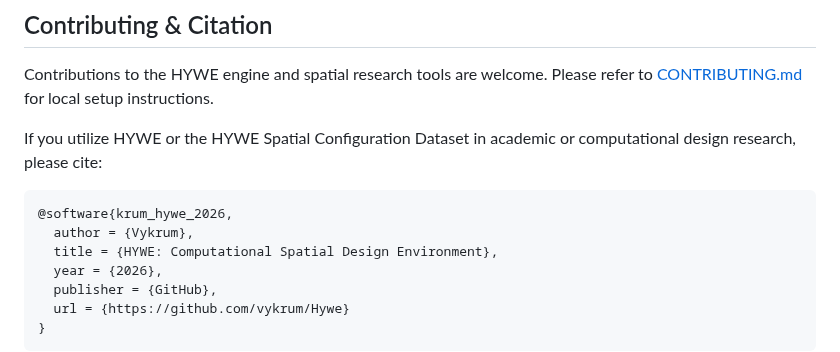
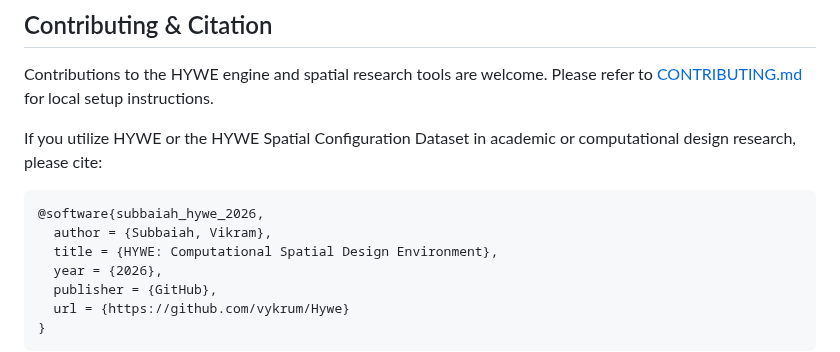
Before and after one commit to vykrum/Hywe, a Markdown page: README.md, the part around the change. Rendered like a GitHub page.

Commit message:
Update BibTeX citation author to Vikram Subbaiah

````diff
--- a/README.md
+++ b/README.md
@@ -158,8 +158,8 @@ Contributions to the HYWE engine and spatial research tools are welcome. Please
 If you utilize HYWE or the HYWE Spatial Configuration Dataset in academic or computational design research, please cite:
 
 ```bibtex
-@software{krum_hywe_2026,
-  author = {Vykrum},
+@software{subbaiah_hywe_2026,
+  author = {Subbaiah, Vikram},
   title = {HYWE: Computational Spatial Design Environment},
   year = {2026},
   publisher = {GitHub},
````
